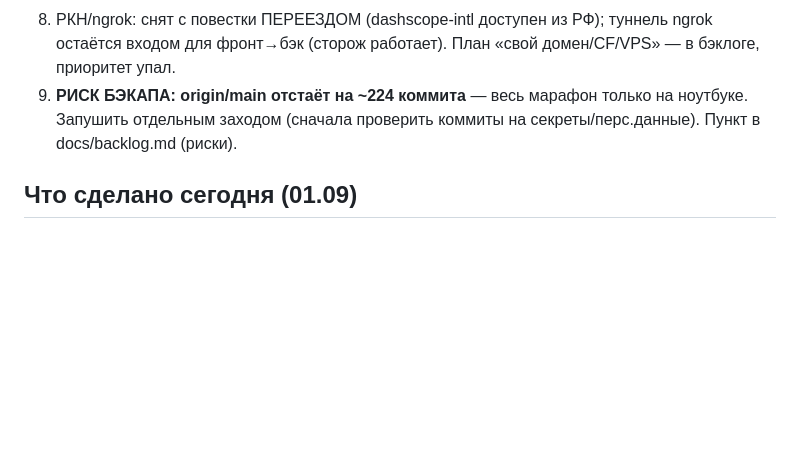
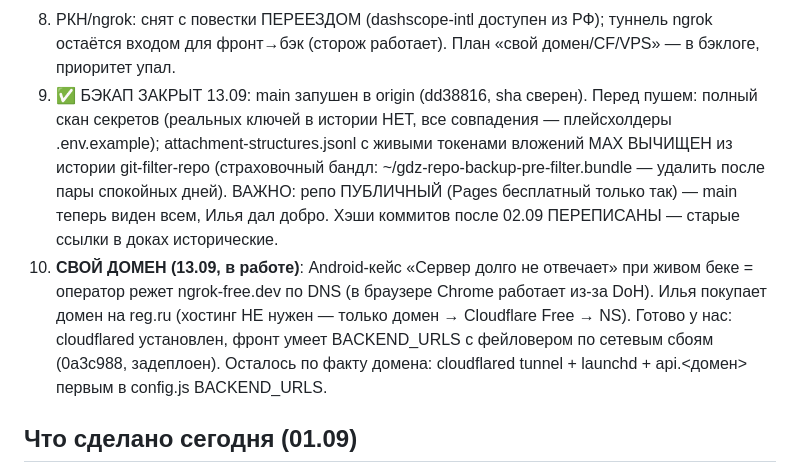
Before and after one commit to ilya00794-coder/gdz-max-app, a Markdown page: docs/session-state.md, the part around the change. Drawn GitHub-style; blank space fills up the shorter version.

Commit message:
session-state: бэкап main закрыт (чистка истории + пуш dd38816), свой домен в работе (фейловер хостов готов, ждём домен→Cloudflare)
Co-Authored-By: Claude Fable 5 <noreply@anthropic.com>
Claude-Session: https://claude.ai/code/session_01Y4Yzijtf1uf2AveHum3V56

```diff
--- a/docs/session-state.md
+++ b/docs/session-state.md
@@ -259,9 +259,21 @@ WebKit о клавиатуре не знает — события/резайза
 8. РКН/ngrok: снят с повестки ПЕРЕЕЗДОМ (dashscope-intl доступен из РФ);
    туннель ngrok остаётся входом для фронт→бэк (сторож работает). План
    «свой домен/CF/VPS» — в бэклоге, приоритет упал.
-9. **РИСК БЭКАПА: origin/main отстаёт на ~224 коммита** — весь марафон
-   только на ноутбуке. Запушить отдельным заходом (сначала проверить
-   коммиты на секреты/перс.данные). Пункт в docs/backlog.md (риски).
+9. ✅ БЭКАП ЗАКРЫТ 13.09: main запушен в origin (dd38816, sha сверен).
+   Перед пушем: полный скан секретов (реальных ключей в истории НЕТ, все
+   совпадения — плейсхолдеры .env.example); attachment-structures.jsonl
+   с живыми токенами вложений MAX ВЫЧИЩЕН из истории git-filter-repo
+   (страховочный бандл: ~/gdz-repo-backup-pre-filter.bundle — удалить после
+   пары спокойных дней). ВАЖНО: репо ПУБЛИЧНЫЙ (Pages бесплатный только так)
+   — main теперь виден всем, Илья дал добро. Хэши коммитов после 02.09
+   ПЕРЕПИСАНЫ — старые ссылки в доках исторические.
+10. **СВОЙ ДОМЕН (13.09, в работе)**: Android-кейс «Сервер долго не отвечает»
+   при живом беке = оператор режет ngrok-free.dev по DNS (в браузере Chrome
+   работает из-за DoH). Илья покупает домен на reg.ru (хостинг НЕ нужен —
+   только домен → Cloudflare Free → NS). Готово у нас: cloudflared установлен,
+   фронт умеет BACKEND_URLS с фейловером по сетевым сбоям (0a3c988, задеплоен).
+   Осталось по факту домена: cloudflared tunnel + launchd + api.<домен>
+   первым в config.js BACKEND_URLS.
 
 ## Что сделано сегодня (01.09)
 - **П.5 закрыт целиком** — интервальные и серийные ответы теперь verified:
```
